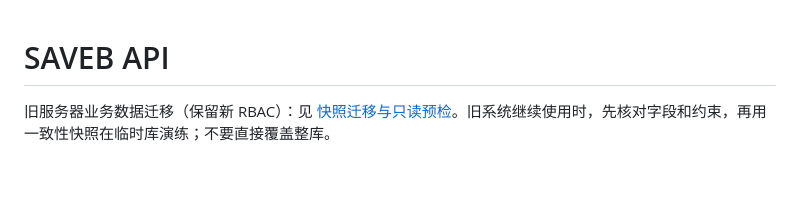
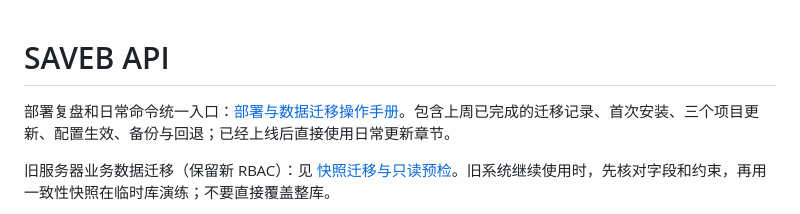
Before and after one commit to CYKJ-2/saveb-api, a Markdown page: README.md, the part around the change. GitHub-like rendering; blank space fills up the shorter version.

```diff
--- a/README.md
+++ b/README.md
@@ -1,4 +1,6 @@
 # SAVEB API
+
+部署复盘和日常命令统一入口：[部署与数据迁移操作手册](部署与数据迁移操作手册.md)。包含上周已完成的迁移记录、首次安装、三个项目更新、配置生效、备份与回退；已经上线后直接使用日常更新章节。
 
 旧服务器业务数据迁移（保留新 RBAC）：见 [快照迁移与只读预检](LEGACY-BUSINESS-IMPORT.md)。旧系统继续使用时，先核对字段和约束，再用一致性快照在临时库演练；不要直接覆盖整库。
 
```
Also changed, not shown: 部署与数据迁移操作手册.md (added, +600 -0 lines).
